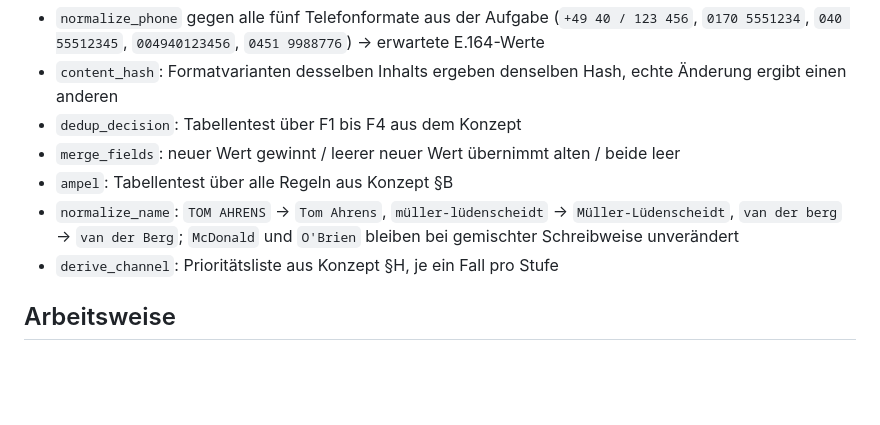
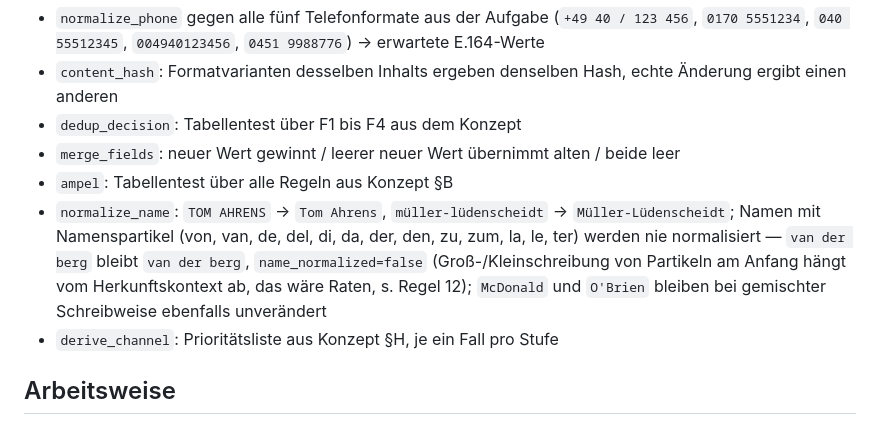
Before and after one commit to MarcoSalzer/planeco-standort-check, a Markdown page: CLAUDE.md, the part around the change. Drawn GitHub-style; blank space fills up the shorter version.

```diff
--- a/CLAUDE.md
+++ b/CLAUDE.md
@@ -85,8 +85,11 @@ Der Umsetzungsplan steht in `docs/TODO.md`.
 - `merge_fields`: neuer Wert gewinnt / leerer neuer Wert übernimmt alten / beide leer
 - `ampel`: Tabellentest über alle Regeln aus Konzept §B
 - `normalize_name`: `TOM AHRENS` → `Tom Ahrens`, `müller-lüdenscheidt` →
-  `Müller-Lüdenscheidt`, `van der berg` → `van der Berg`; `McDonald` und `O'Brien`
-  bleiben bei gemischter Schreibweise unverändert
+  `Müller-Lüdenscheidt`; Namen mit Namenspartikel (von, van, de, del, di, da, der,
+  den, zu, zum, la, le, ter) werden nie normalisiert — `van der berg` bleibt
+  `van der berg`, `name_normalized=false` (Groß-/Kleinschreibung von Partikeln am
+  Anfang hängt vom Herkunftskontext ab, das wäre Raten, s. Regel 12); `McDonald`
+  und `O'Brien` bleiben bei gemischter Schreibweise ebenfalls unverändert
 - `derive_channel`: Prioritätsliste aus Konzept §H, je ein Fall pro Stufe
 
 ## Arbeitsweise
```
Also changed, not shown: docs/KONZEPT.md (+40 -14 lines).
